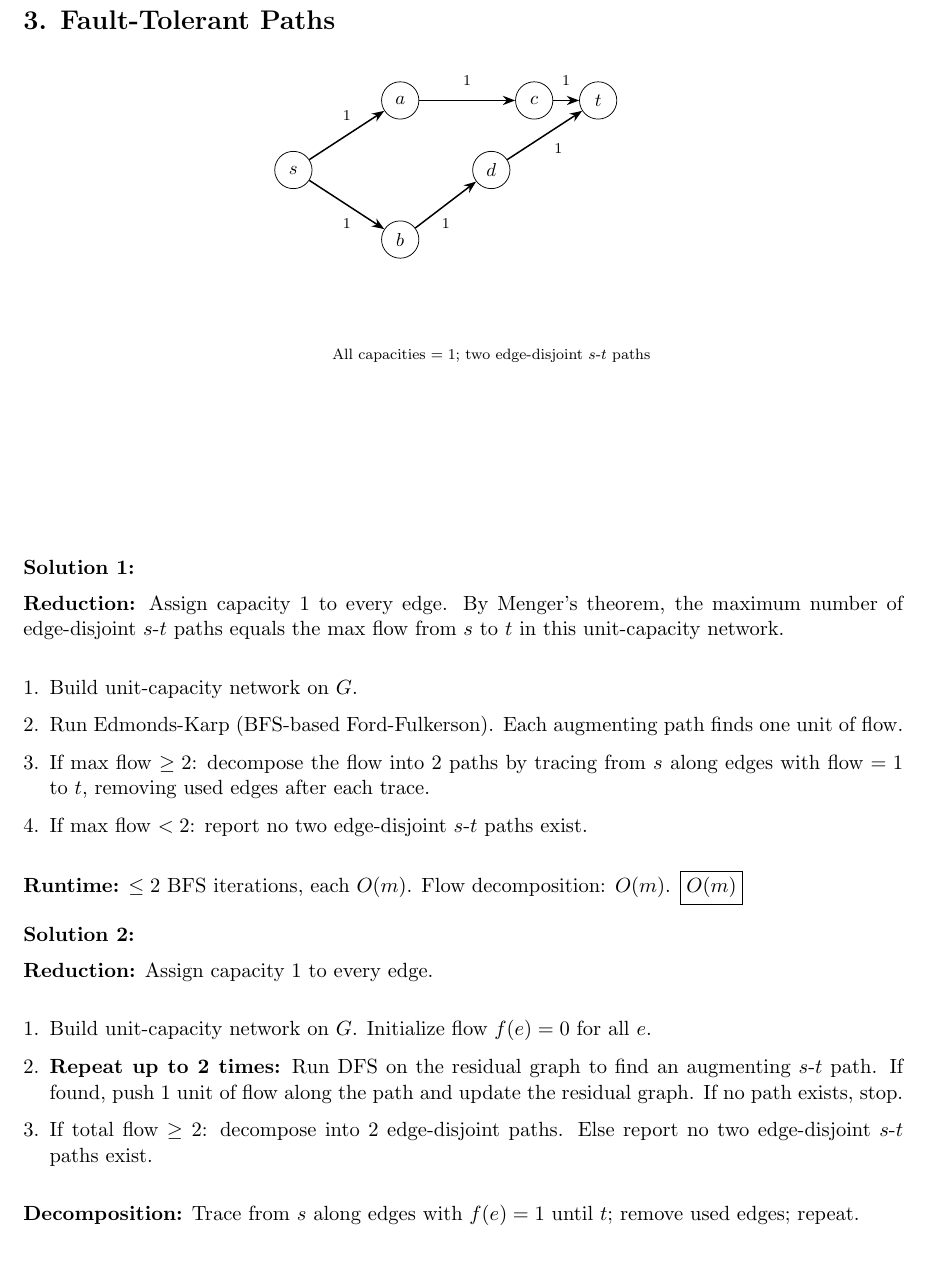
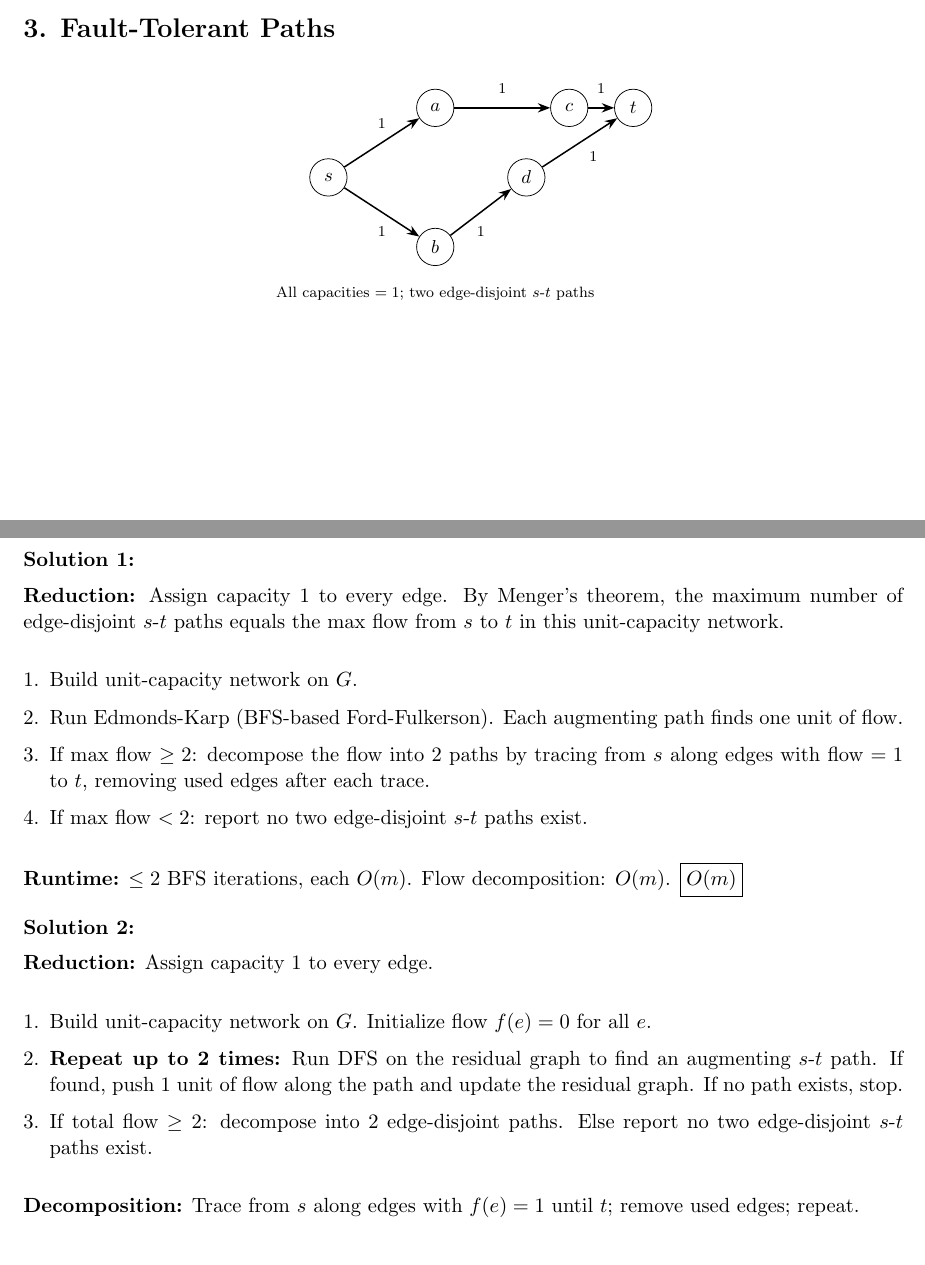
Before and after one commit to 1ncompleteness/Combinatorial-Algorithms, a LaTeX problem sheet (PSet10/PSet10Ans.tex): part of page 3 of 5 before the commit and two parts of pages 2 and 3 of 5 after it, the two joined at a grey line, cut so that both start at the same text. Compiled offline with pdfLaTeX.

Commit message:
fix: adjust node positioning in PSet10 diagram for clarity

```diff
--- a/PSet10/PSet10Ans.tex
+++ b/PSet10/PSet10Ans.tex
@@ -126,7 +126,7 @@ Compute a topological ordering $v_1, v_2, \ldots, v_n$ of $G$\;
 \draw[->, thick] (b) -- node[below, draw=none, font=\scriptsize] {$1$} (d);
 \draw[->, thick] (c) -- node[above, draw=none, font=\scriptsize] {$1$} (t);
 \draw[->, thick] (d) -- node[below right, draw=none, font=\scriptsize] {$1$} (t);
-\node[draw=none, below=0.1cm of d, font=\scriptsize] {All capacities $= 1$; two edge-disjoint $s$-$t$ paths};
+\node[draw=none, below=-2.5cm of b, font=\scriptsize] {All capacities $= 1$; two edge-disjoint $s$-$t$ paths};
 \end{tikzpicture}
 \end{center}
 
```
Also changed, not shown: PSet10/PSet10Ans.pdf.
